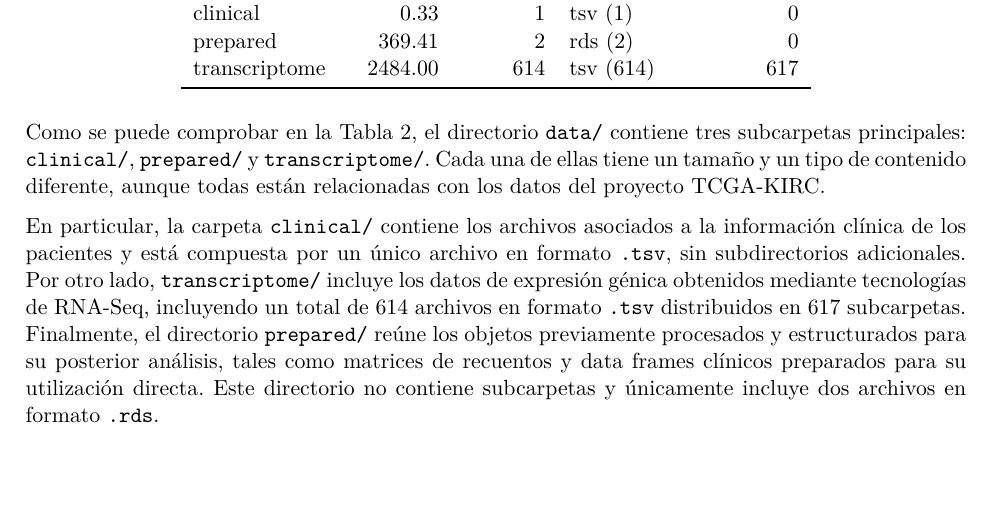
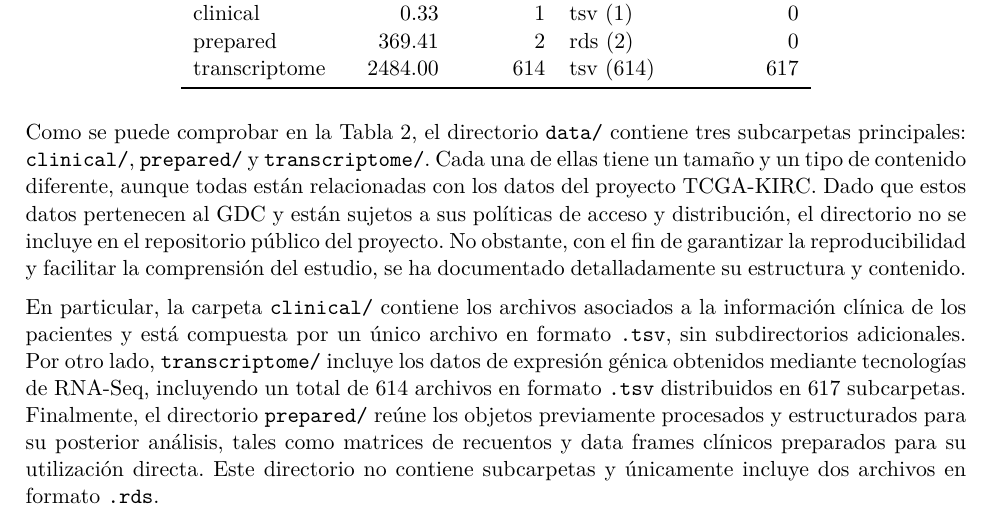
Before and after one commit to Marta-Barea/tcga-kirc-bioinformatics, an R Markdown document (reports/tcga_kirc_bioinformatics.Rmd): part of page 12 of 30, cut so that both start at the same text, the shorter picture padded with empty space. The pictures show the output file reports/tcga_kirc_bioinformatics.pdf that the author committed with the source.

Commit message:
fix: clarify access to the data folder

````diff
--- a/reports/tcga_kirc_bioinformatics.Rmd
+++ b/reports/tcga_kirc_bioinformatics.Rmd
@@ -269,7 +269,7 @@ cat("\n\\end{table}\n")
 cat("\\FloatBarrier\n")
 ```
 
-Como se puede comprobar en la Tabla \ref{tab:data-directory-summary}, el directorio `data/` contiene tres subcarpetas principales: `clinical/`, `prepared/` y `transcriptome/`. Cada una de ellas tiene un tamaño y un tipo de contenido diferente, aunque todas están relacionadas con los datos del proyecto TCGA-KIRC.
+Como se puede comprobar en la Tabla \ref{tab:data-directory-summary}, el directorio `data/` contiene tres subcarpetas principales: `clinical/`, `prepared/` y `transcriptome/`. Cada una de ellas tiene un tamaño y un tipo de contenido diferente, aunque todas están relacionadas con los datos del proyecto TCGA-KIRC. Dado que estos datos pertenecen al GDC y están sujetos a sus políticas de acceso y distribución, el directorio no se incluye en el repositorio público del proyecto. No obstante, con el fin de garantizar la reproducibilidad y facilitar la comprensión del estudio, se ha documentado detalladamente su estructura y contenido.
 
 En particular, la carpeta `clinical/` contiene los archivos asociados a la información clínica de los pacientes y está compuesta por un único archivo en formato `.tsv`, sin subdirectorios adicionales. Por otro lado, `transcriptome/` incluye los datos de expresión génica obtenidos mediante tecnologías de RNA-Seq, incluyendo un total de 614 archivos en formato `.tsv` distribuidos en 617 subcarpetas. Finalmente, el directorio `prepared/` reúne los objetos previamente procesados y estructurados para su posterior análisis, tales como matrices de recuentos y data frames clínicos preparados para su utilización directa. Este directorio no contiene subcarpetas y únicamente incluye dos archivos en formato `.rds`.
 
````
Also changed, not shown: reports/tcga_kirc_bioinformatics.pdf.
